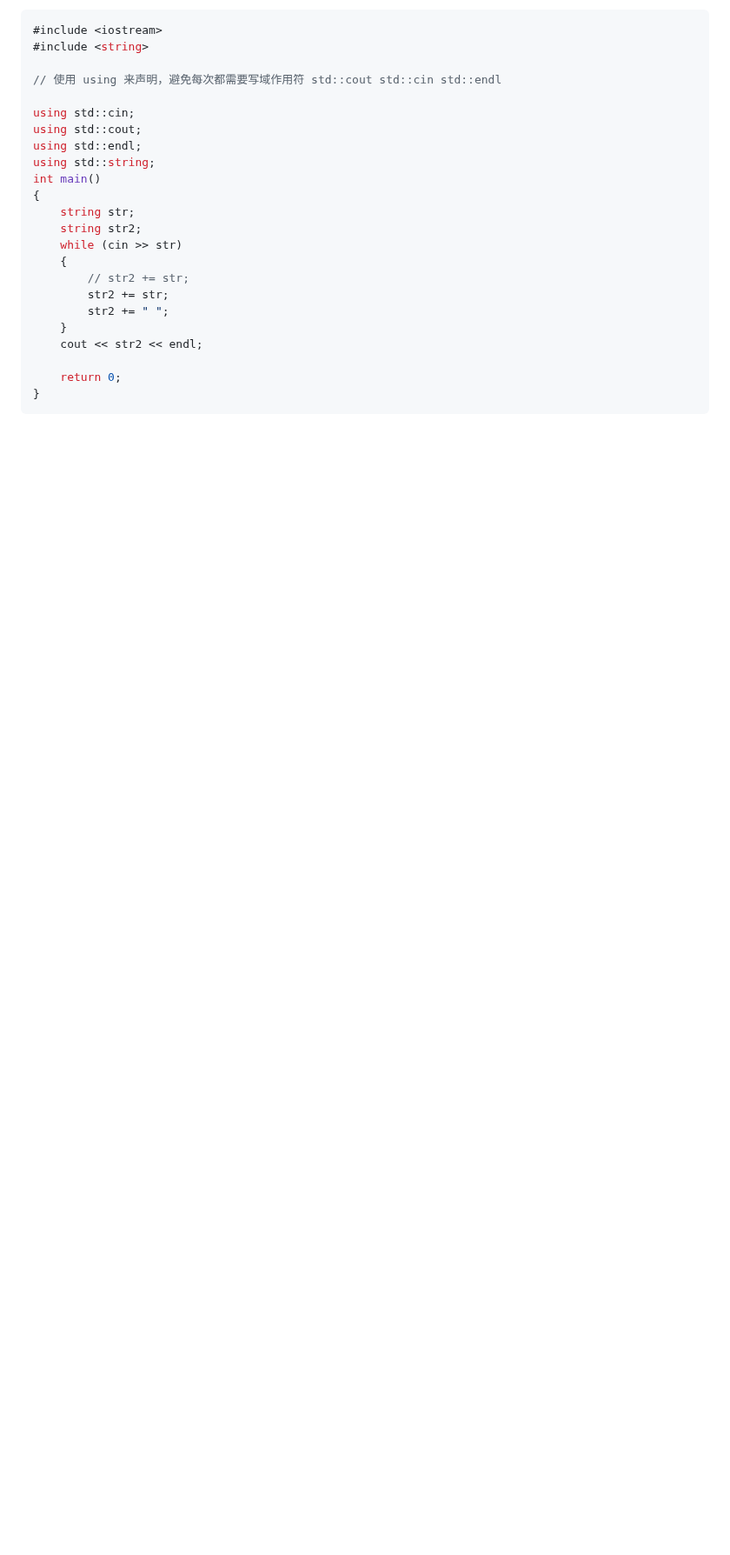
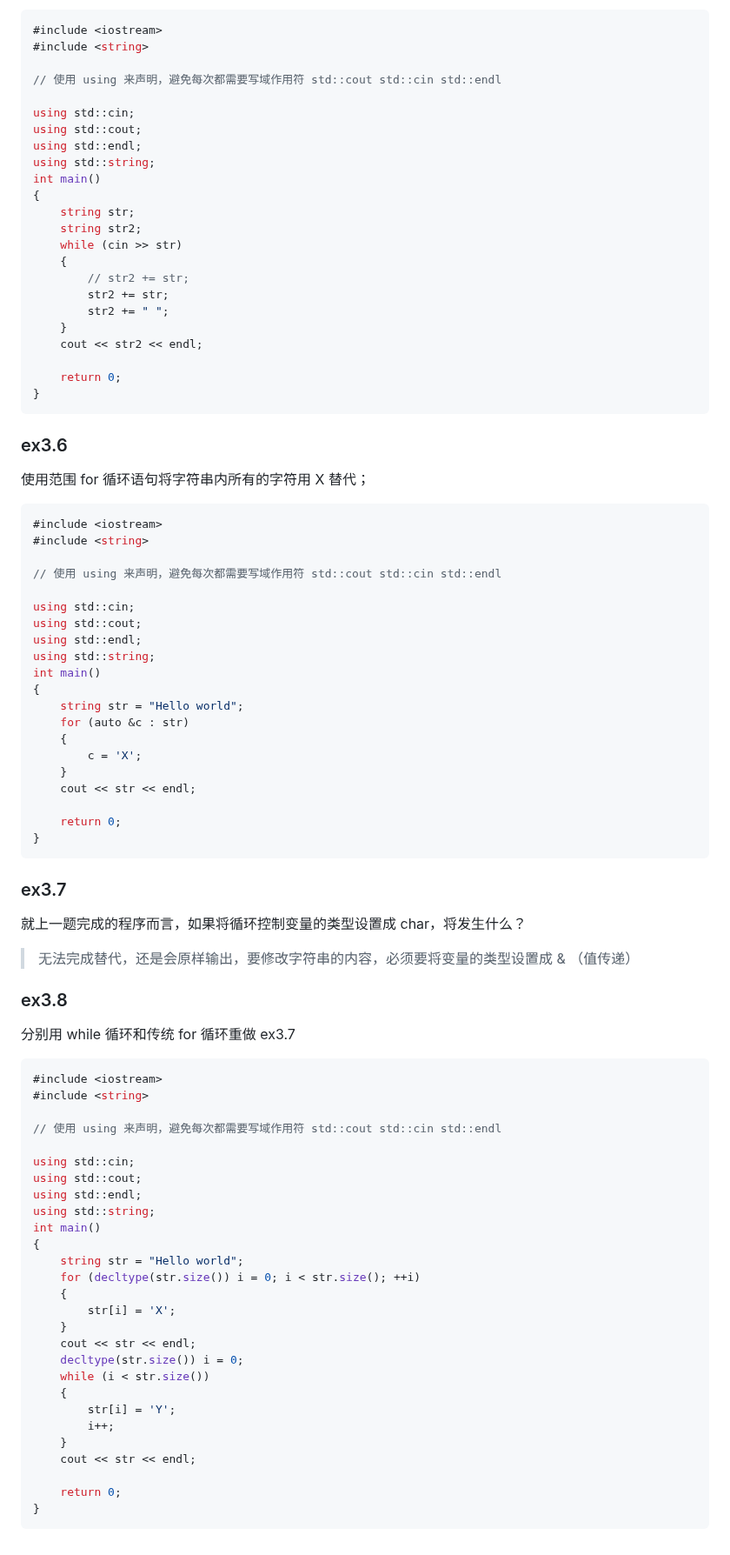
Before and after one commit to qwli7/cpp-all, a Markdown page: CppPrimer5th/README.md, the part around the change. Shown at 87% size. GitHub-like rendering; blank space fills up the shorter version.

````diff
--- a/CppPrimer5th/README.md
+++ b/CppPrimer5th/README.md
@@ -608,3 +608,64 @@ int main()
     return 0;
 }
 ```
+
+### ex3.6
+使用范围 for 循环语句将字符串内所有的字符用 X 替代；
+```cpp
+#include <iostream>
+#include <string>
+
+// 使用 using 来声明，避免每次都需要写域作用符 std::cout std::cin std::endl
+
+using std::cin;
+using std::cout;
+using std::endl;
+using std::string;
+int main()
+{
+    string str = "Hello world";
+    for (auto &c : str)
+    {
+        c = 'X';
+    }
+    cout << str << endl;
+
+    return 0;
+}
+```
+
+### ex3.7
+就上一题完成的程序而言，如果将循环控制变量的类型设置成 char，将发生什么？
+> 无法完成替代，还是会原样输出，要修改字符串的内容，必须要将变量的类型设置成 & （值传递）
+
+### ex3.8
+分别用 while 循环和传统 for 循环重做 ex3.7
+```cpp
+#include <iostream>
+#include <string>
+
+// 使用 using 来声明，避免每次都需要写域作用符 std::cout std::cin std::endl
+
+using std::cin;
+using std::cout;
+using std::endl;
+using std::string;
+int main()
+{
+    string str = "Hello world";
+    for (decltype(str.size()) i = 0; i < str.size(); ++i)
+    {
+        str[i] = 'X';
+    }
+    cout << str << endl;
+    decltype(str.size()) i = 0;
+    while (i < str.size())
+    {
+        str[i] = 'Y';
+        i++;
+    }
+    cout << str << endl;
+
+    return 0;
+}
+```
````
